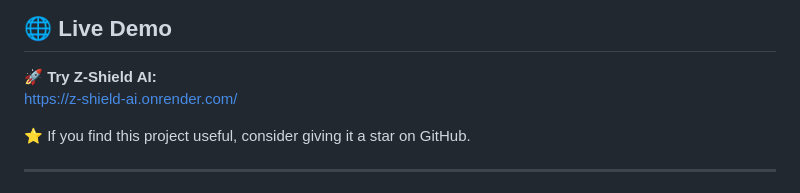
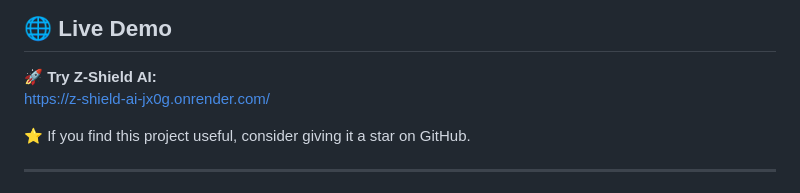
Before and after one commit to Dark-Mephilus/Z-Shield-AI, a Markdown page: README.md, the part around the change. GitHub-like rendering.

```diff
--- a/README.md
+++ b/README.md
@@ -17,7 +17,7 @@ Gemini 2.5 Flash performs the primary contextual analysis. SerpApi adds live pub
 ## 🌐 Live Demo
 
 🚀 **Try Z-Shield AI:**
-https://z-shield-ai.onrender.com/
+https://z-shield-ai-jx0g.onrender.com/
 
 ⭐ If you find this project useful, consider giving it a star on GitHub.
 
```
